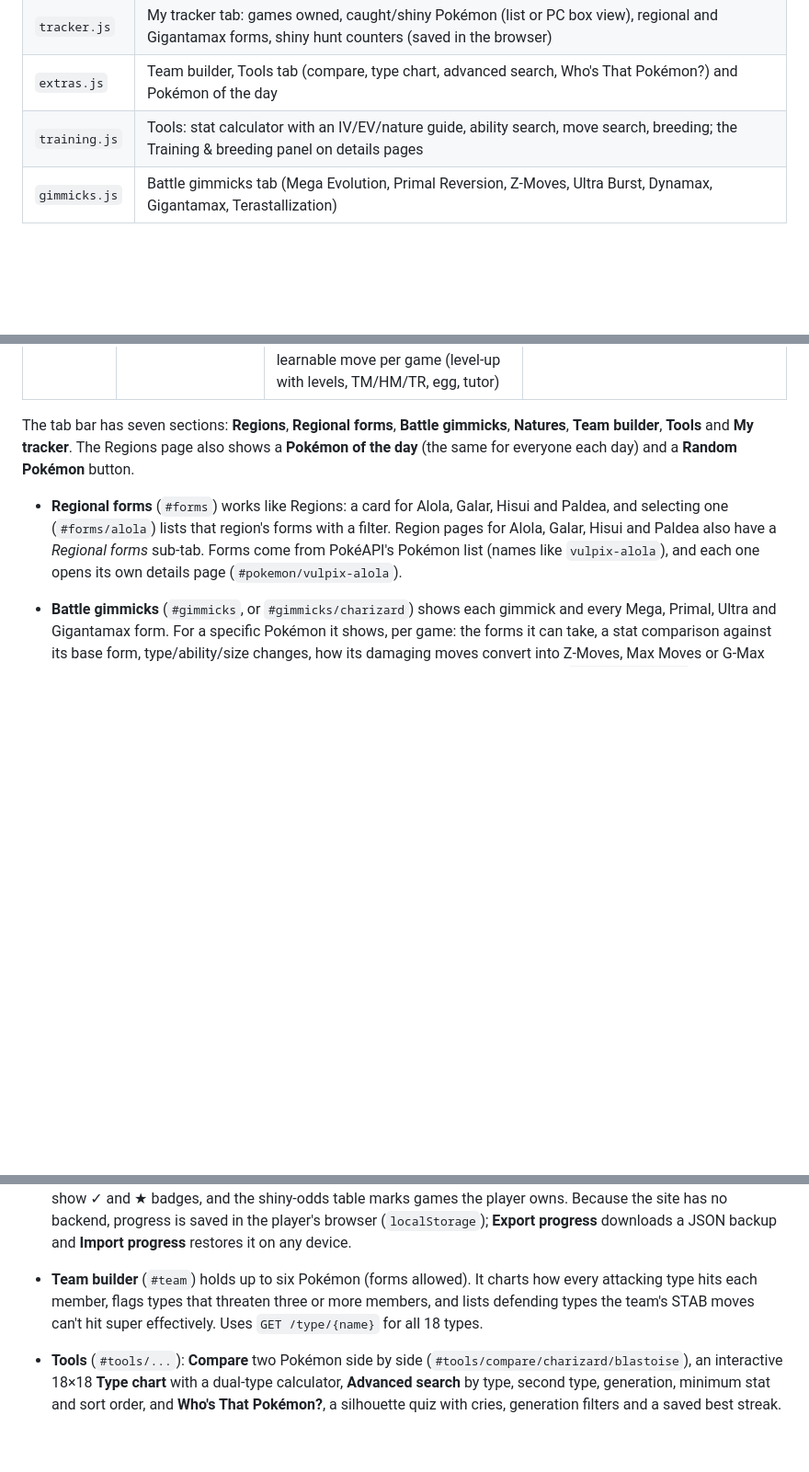
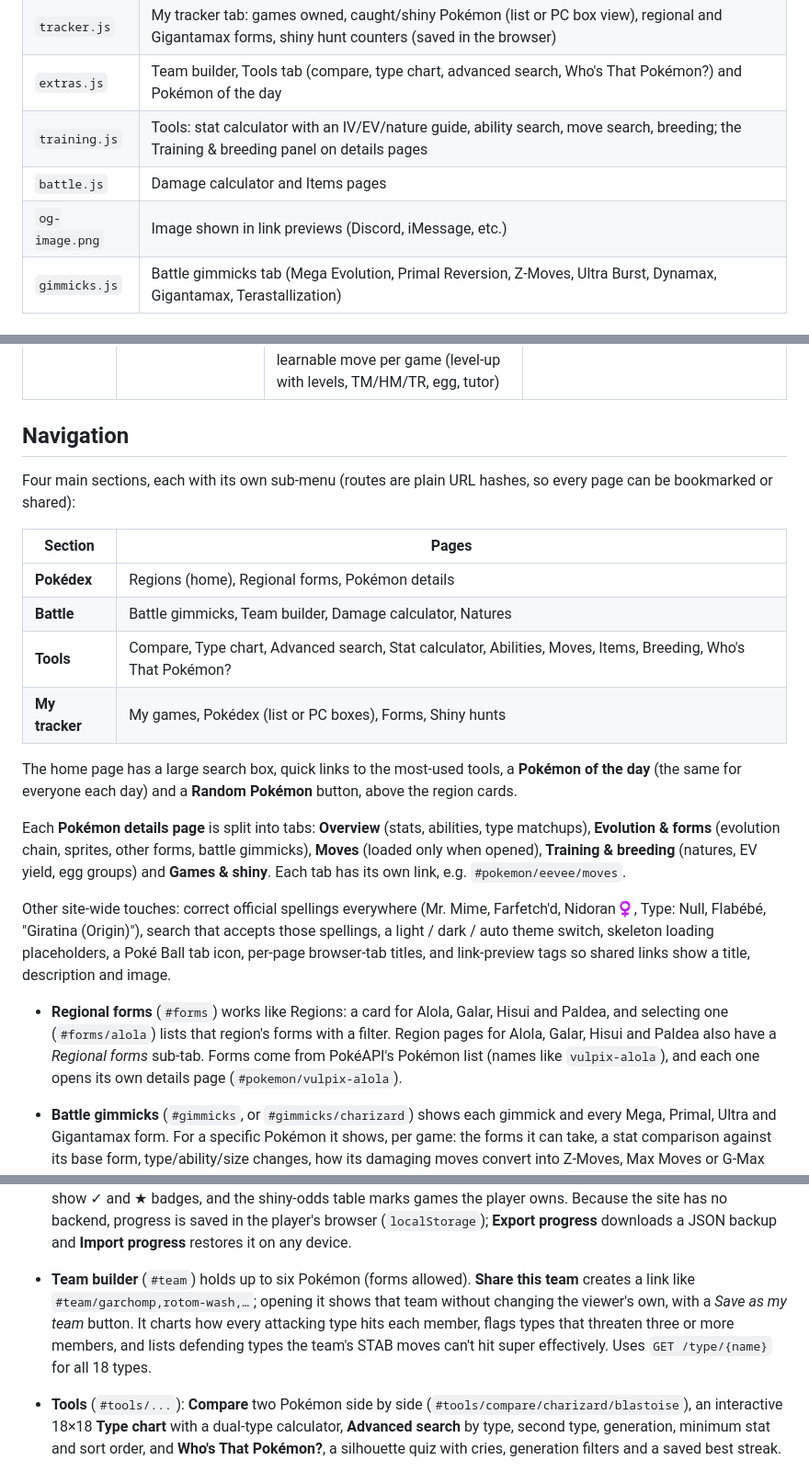
Before and after one commit to igardner2150/Pok-Explorer, a Markdown page: README.md, 3 parts joined by grey strips. Shown at 92% size. GitHub-like rendering; blank space fills up the shorter version.

Commit message:
Update README with battle.js and og-image.png
Added battle calculator and og-image to README.

```diff
--- a/README.md
+++ b/README.md
@@ -16,6 +16,8 @@ No build step or install is needed. Keep all the files below in the same folder
 | `tracker.js` | My tracker tab: games owned, caught/shiny Pokémon (list or PC box view), regional and Gigantamax forms, shiny hunt counters (saved in the browser) |
 | `extras.js` | Team builder, Tools tab (compare, type chart, advanced search, Who's That Pokémon?) and Pokémon of the day |
 | `training.js` | Tools: stat calculator with an IV/EV/nature guide, ability search, move search, breeding; the Training & breeding panel on details pages |
+| `battle.js` | Damage calculator and Items pages |
+| `og-image.png` | Image shown in link previews (Discord, iMessage, etc.) |
 | `gimmicks.js` | Battle gimmicks tab (Mega Evolution, Primal Reversion, Z-Moves, Ultra Burst, Dynamax, Gigantamax, Terastallization) |
 
 ## The three layers
@@ -26,14 +28,29 @@ No build step or install is needed. Keep all the files below in the same folder
 | b) Pokémon from a region | `#region/kanto` | Every Pokémon that originates in that region, with sprite and Pokédex #, plus a live filter | `GET /generation/{id}` (or `GET /pokedex/{name}` for Hisui) |
 | c) Pokémon details | `#pokemon/pikachu` | Pokédex # and entry, genus, region, height/weight, typing, weaknesses / strengths / resistances, base stats, abilities (incl. hidden), evolution chain with evolution methods, sprites and alternate forms, cry, games, wild encounter locations, shiny odds per game (with and without the Shiny Charm), every learnable move per game (level-up with levels, TM/HM/TR, egg, tutor) | `GET /pokemon-species/{name}`, `GET /pokemon/{id}`, `GET /evolution-chain/{id}`, `GET /type/{name}`, `GET /ability/{name}`, `GET /pokemon/{id}/encounters`, `GET /move/{name}` |
 
-The tab bar has seven sections: **Regions**, **Regional forms**, **Battle gimmicks**, **Natures**, **Team builder**, **Tools** and **My tracker**. The Regions page also shows a **Pokémon of the day** (the same for everyone each day) and a **Random Pokémon** button.
+## Navigation
+
+Four main sections, each with its own sub-menu (routes are plain URL hashes, so every page can be bookmarked or shared):
+
+| Section | Pages |
+|---|---|
+| **Pokédex** | Regions (home), Regional forms, Pokémon details |
+| **Battle** | Battle gimmicks, Team builder, Damage calculator, Natures |
+| **Tools** | Compare, Type chart, Advanced search, Stat calculator, Abilities, Moves, Items, Breeding, Who's That Pokémon? |
+| **My tracker** | My games, Pokédex (list or PC boxes), Forms, Shiny hunts |
+
+The home page has a large search box, quick links to the most-used tools, a **Pokémon of the day** (the same for everyone each day) and a **Random Pokémon** button, above the region cards.
+
+Each **Pokémon details page** is split into tabs: **Overview** (stats, abilities, type matchups), **Evolution & forms** (evolution chain, sprites, other forms, battle gimmicks), **Moves** (loaded only when opened), **Training & breeding** (natures, EV yield, egg groups) and **Games & shiny**. Each tab has its own link, e.g. `#pokemon/eevee/moves`.
+
+Other site-wide touches: correct official spellings everywhere (Mr. Mime, Farfetch'd, Nidoran♀, Type: Null, Flabébé, "Giratina (Origin)"), search that accepts those spellings, a light / dark / auto theme switch, skeleton loading placeholders, a Poké Ball tab icon, per-page browser-tab titles, and link-preview tags so shared links show a title, description and image.
 
 - **Regional forms** (`#forms`) works like Regions: a card for Alola, Galar, Hisui and Paldea, and selecting one (`#forms/alola`) lists that region's forms with a filter. Region pages for Alola, Galar, Hisui and Paldea also have a *Regional forms* sub-tab. Forms come from PokéAPI's Pokémon list (names like `vulpix-alola`), and each one opens its own details page (`#pokemon/vulpix-alola`).
 - **Battle gimmicks** (`#gimmicks`, or `#gimmicks/charizard`) shows each gimmick and every Mega, Primal, Ultra and Gigantamax form. For a specific Pokémon it shows, per game: the forms it can take, a stat comparison against its base form, type/ability/size changes, how its damaging moves convert into Z-Moves, Max Moves or G-Max Moves (with new power), exclusive Z-Moves, Tera rules, the item it needs (from `GET /item/{name}`), and where to get the key item. Gimmick forms, stats and moves are live from PokéAPI; game availability, Z-Move/Max Move names, power conversions and item locations are tables in `gimmicks.js` because PokéAPI doesn't have them.
 
 - **My tracker** (`#tracker/games`, `#tracker/pokedex`) lets a player check off the main-series games they own and, for all 1,025 Pokémon, which ones they've caught and which they have shiny, with progress bars and filters (generation, missing, no shiny yet). Details pages have the same *I have it* / *I have it shiny* checkboxes, region lists show ✓ and ★ badges, and the shiny-odds table marks games the player owns. Because the site has no backend, progress is saved in the player's browser (`localStorage`); **Export progress** downloads a JSON backup and **Import progress** restores it on any device.
 
-- **Team builder** (`#team`) holds up to six Pokémon (forms allowed). It charts how every attacking type hits each member, flags types that threaten three or more members, and lists defending types the team's STAB moves can't hit super effectively. Uses `GET /type/{name}` for all 18 types.
+- **Team builder** (`#team`) holds up to six Pokémon (forms allowed). **Share this team** creates a link like `#team/garchomp,rotom-wash,…`; opening it shows that team without changing the viewer's own, with a *Save as my team* button. It charts how every attacking type hits each member, flags types that threaten three or more members, and lists defending types the team's STAB moves can't hit super effectively. Uses `GET /type/{name}` for all 18 types.
 - **Tools** (`#tools/...`): **Compare** two Pokémon side by side (`#tools/compare/charizard/blastoise`), an interactive 18×18 **Type chart** with a dual-type calculator, **Advanced search** by type, second type, generation, minimum stat and sort order, and **Who's That Pokémon?**, a silhouette quiz with cries, generation filters and a saved best streak.
   - **Stat calculator** (`#tools/stats/garchomp`): real stats at any level from base stats, IVs (0–31), EVs (0–252, 510 total) and nature, with possible ranges, EV-limit warnings, common spread presets, and a guide explaining IVs, EVs, natures and how older games differ. Uses the Gen 3+ formula: HP = ⌊(2B + IV + ⌊EV/4⌋)·L/100⌋ + L + 10; other stats = ⌊(⌊(2B + IV + ⌊EV/4⌋)·L/100⌋ + 5)·N⌋.
   - **Abilities** (`#tools/abilities/intimidate`): an ability's effect and every Pokémon that can have it, split into regular and Hidden Ability (`GET /ability/{name}`).
```
Also changed, not shown: other parts of README.md (+2 -0 lines).
